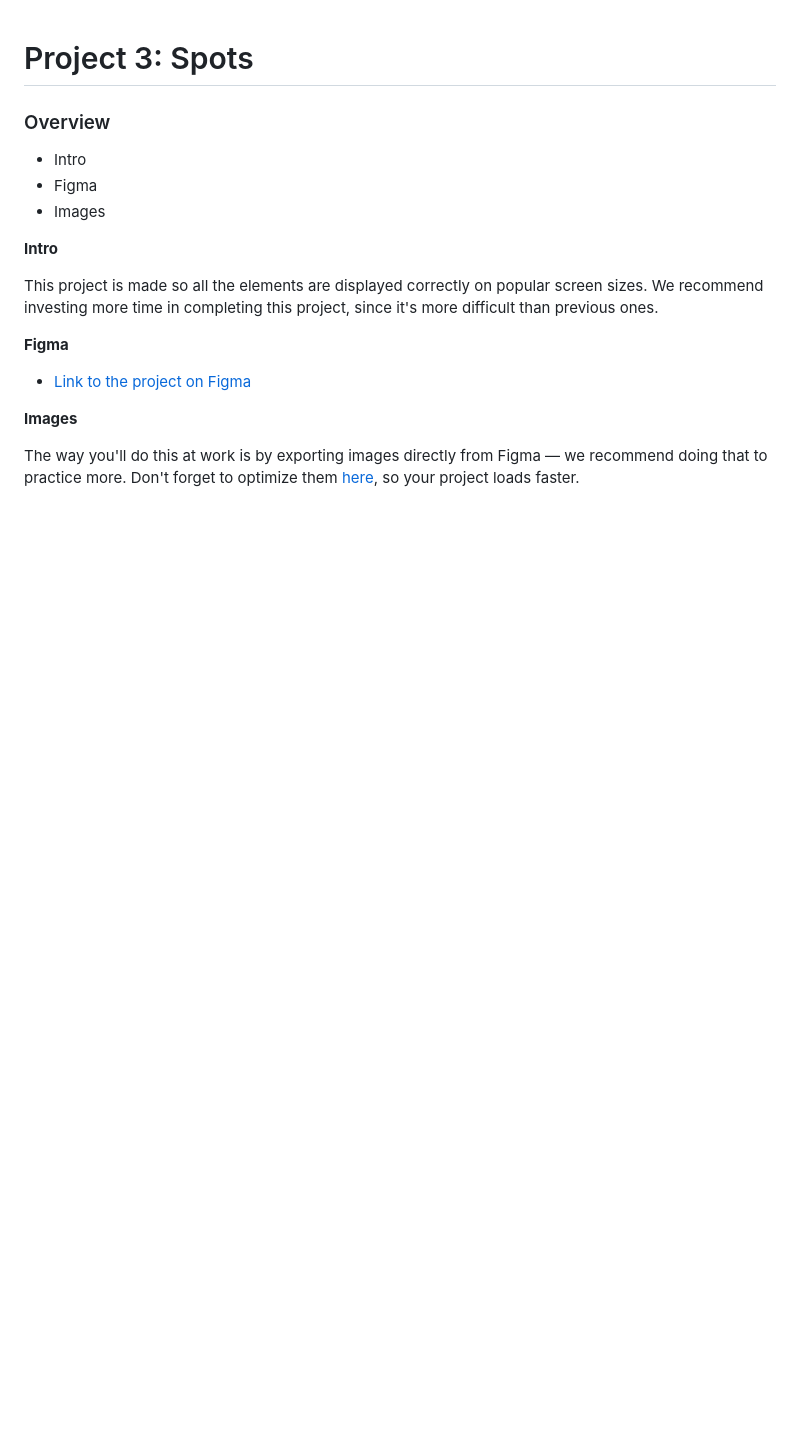
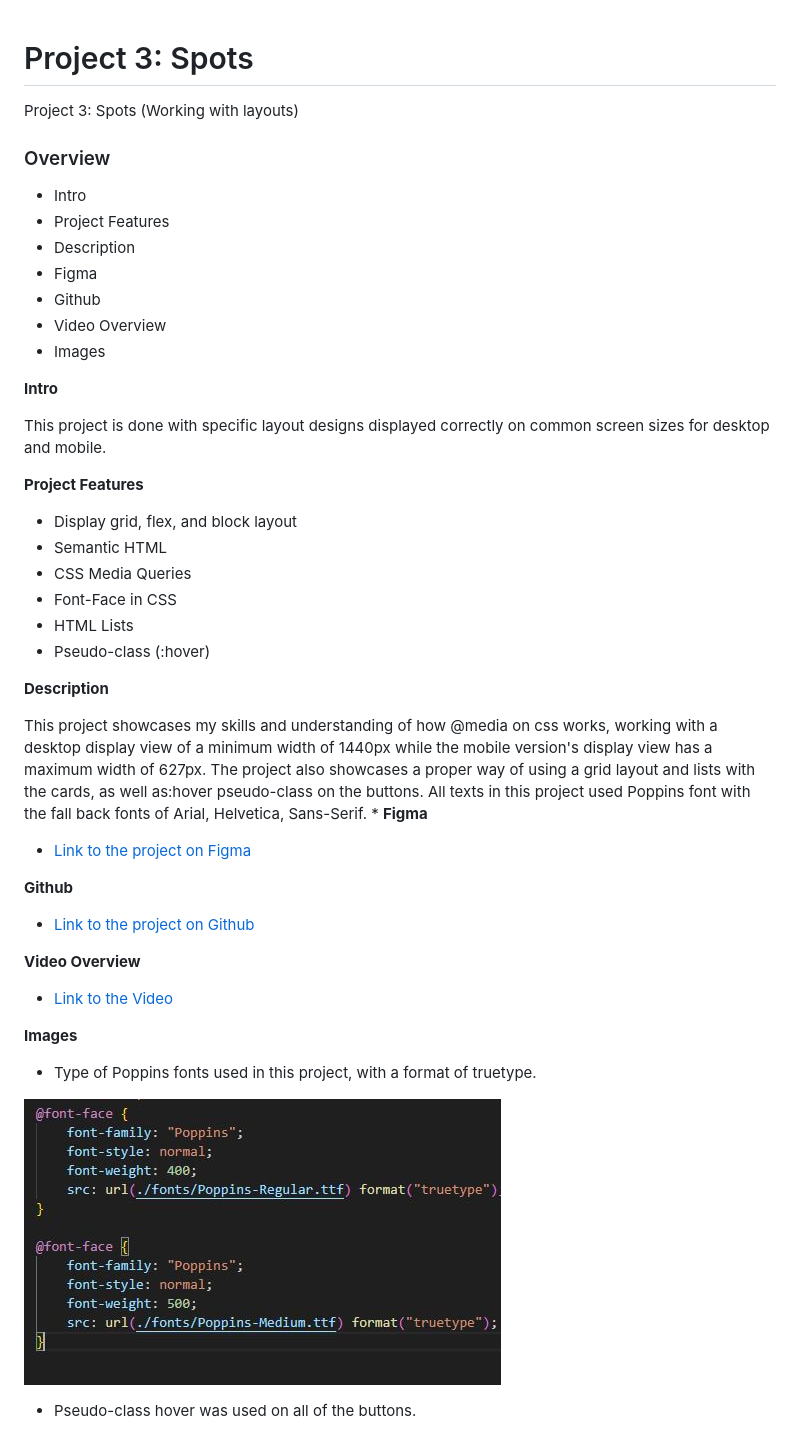
Before and after one commit to darenkier/se_project_spots, a Markdown page: README.md, the part around the change printed below. Drawn GitHub-style; pictures changed too: images/demo/fonts.jpg (added); blank space fills up the shorter version.

```diff
--- a/README.md
+++ b/README.md
@@ -1,20 +1,48 @@
 # Project 3: Spots
+
+Project 3: Spots (Working with layouts)
 
 ### Overview
 
 * Intro
+* Project Features
+* Description
 * Figma
+* Github
+* Video Overview
 * Images
+
 
 **Intro**
 
-This project is made so all the elements are displayed correctly on popular screen sizes. We recommend investing more time in completing this project, since it's more difficult than previous ones.
+This project is done with specific layout designs displayed correctly on common screen sizes for desktop and mobile.
 
+**Project Features**
+- Display grid, flex, and block layout
+- Semantic HTML
+- CSS Media Queries
+- Font-Face in CSS
+- HTML Lists
+- Pseudo-class (:hover)
+
+**Description**
+
+This project showcases my skills and understanding of how @media on css works, working with a desktop display view of a minimum width of 1440px while the mobile version's display view has a maximum width of 627px. The project also showcases a proper way of using a grid layout and lists with the cards, as well as:hover pseudo-class on the buttons. All texts in this project used Poppins font with the fall back fonts of Arial, Helvetica, Sans-Serif.
+  *
 **Figma**
 
 * [Link to the project on Figma](https://www.figma.com/file/BBNm2bC3lj8QQMHlnqRsga/Sprint-3-Project-%E2%80%94-Spots?type=design&node-id=2%3A60&mode=design&t=afgNFybdorZO6cQo-1)
 
+**Github**
+
+* [Link to the project on Github](https://github.com/darenkier/se_project_spots)
+
+**Video Overview**
+* [Link to the Video](https://drive.google.com/file/d/14RGEIHRwMRkAp4xmxFsELYUgq8qBZHMj/view?usp=sharing)
+
 **Images**
+* Type of Poppins fonts used in this project, with a format of truetype.
 
-The way you'll do this at work is by exporting images directly from Figma — we recommend doing that to practice more. Don't forget to optimize them [here](https://tinypng.com/), so your project loads faster.
+![Fonts](./images/demo/fonts.jpg)
+* Pseudo-class hover was used on all of the buttons.
 
```
Also changed, not shown: other parts of README.md (+7 -1 lines), images/demo/display_grid.jpg (added), images/demo/hover.jpg (added), images/demo/list.jpg (added), 4 other files.
